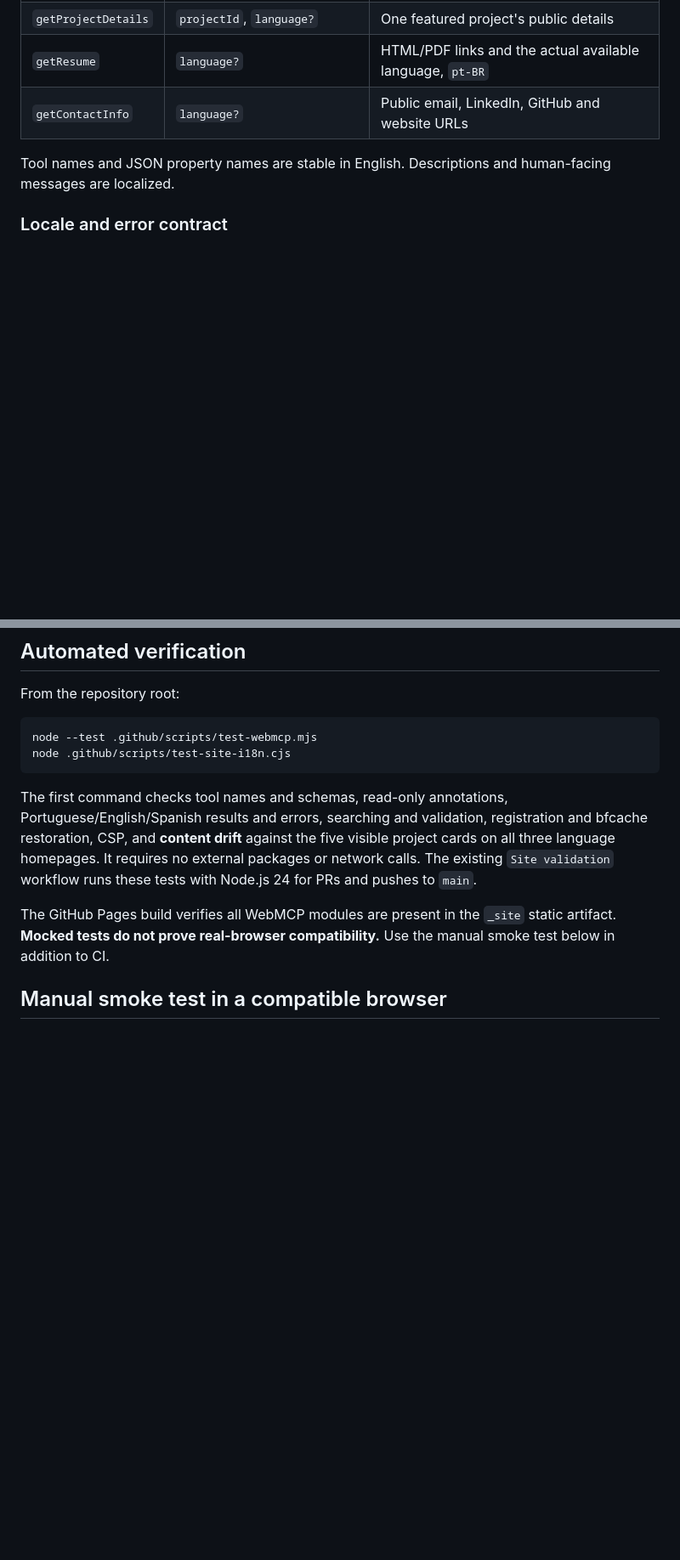
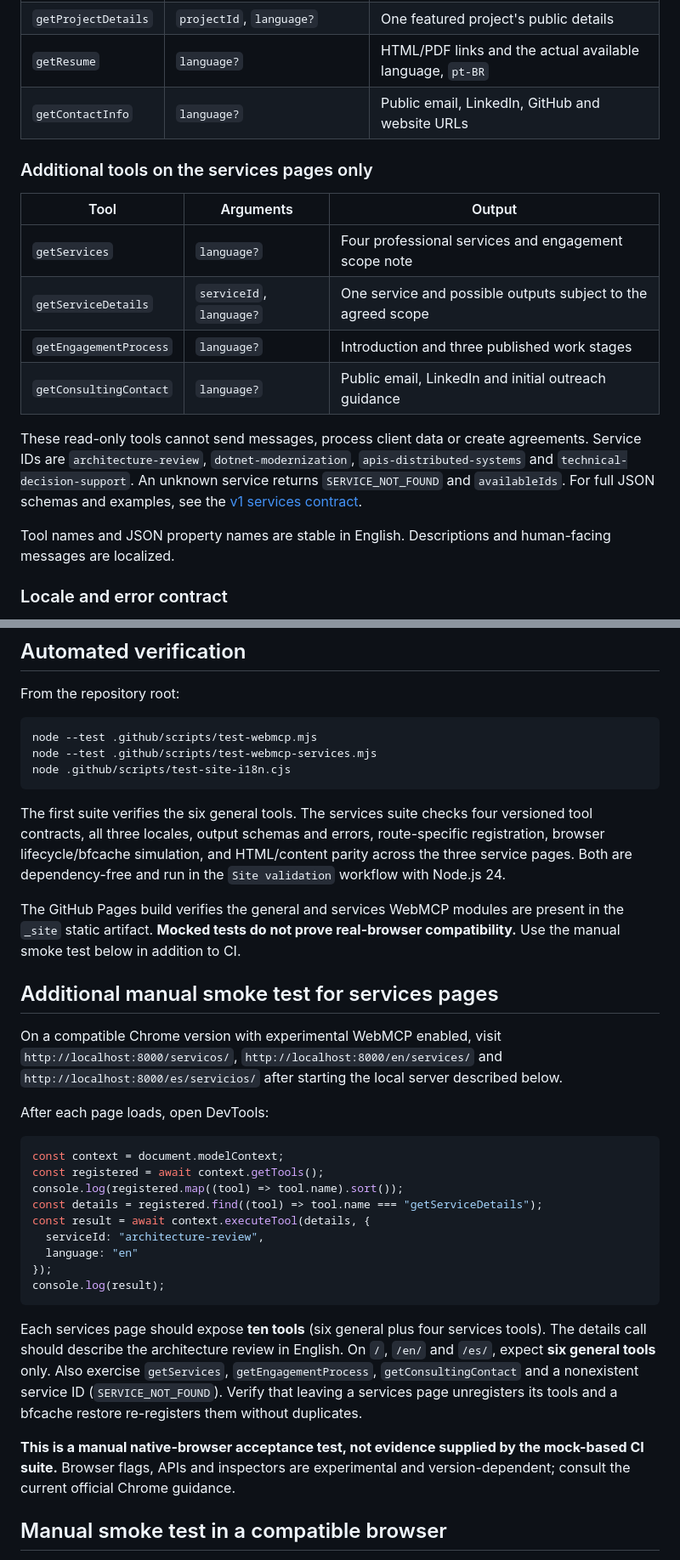
Before and after one commit to rodri-oliveira-dev/rodri-oliveira-dev.github.io, a Markdown page: docs/webmcp.en.md, 2 parts joined by grey strips. Shown at 85% size. Drawn GitHub-style; blank space fills up the shorter version.

Commit message:
docs(webmcp): complete English services guide and native-browser checklist

````diff
--- a/docs/webmcp.en.md
+++ b/docs/webmcp.en.md
@@ -38,6 +43,17 @@ Each covered HTML page loads only `/assets/js/webmcp.js`. The integration uses n
 | `getProjectDetails` | `projectId`, `language?` | One featured project's public details |
 | `getResume` | `language?` | HTML/PDF links and the actual available language, `pt-BR` |
 | `getContactInfo` | `language?` | Public email, LinkedIn, GitHub and website URLs |
+
+### Additional tools on the services pages only
+
+| Tool | Arguments | Output |
+| --- | --- | --- |
+| `getServices` | `language?` | Four professional services and engagement scope note |
+| `getServiceDetails` | `serviceId`, `language?` | One service and possible outputs subject to the agreed scope |
+| `getEngagementProcess` | `language?` | Introduction and three published work stages |
+| `getConsultingContact` | `language?` | Public email, LinkedIn and initial outreach guidance |
+
+These read-only tools cannot send messages, process client data or create agreements. Service IDs are `architecture-review`, `dotnet-modernization`, `apis-distributed-systems` and `technical-decision-support`. An unknown service returns `SERVICE_NOT_FOUND` and `availableIds`. For full JSON schemas and examples, see the [v1 services contract](webmcp-services-contract.md).
 
 Tool names and JSON property names are stable in English. Descriptions and human-facing messages are localized.
 
@@ -71,12 +87,35 @@ From the repository root:
 
 ```bash
 node --test .github/scripts/test-webmcp.mjs
+node --test .github/scripts/test-webmcp-services.mjs
 node .github/scripts/test-site-i18n.cjs
 ```
 
-The first command checks tool names and schemas, read-only annotations, Portuguese/English/Spanish results and errors, searching and validation, registration and bfcache restoration, CSP, and **content drift** against the five visible project cards on all three language homepages. It requires no external packages or network calls. The existing `Site validation` workflow runs these tests with Node.js 24 for PRs and pushes to `main`.
+The first suite verifies the six general tools. The services suite checks four versioned tool contracts, all three locales, output schemas and errors, route-specific registration, browser lifecycle/bfcache simulation, and HTML/content parity across the three service pages. Both are dependency-free and run in the `Site validation` workflow with Node.js 24.
 
-The GitHub Pages build verifies all WebMCP modules are present in the `_site` static artifact. **Mocked tests do not prove real-browser compatibility.** Use the manual smoke test below in addition to CI.
+The GitHub Pages build verifies the general and services WebMCP modules are present in the `_site` static artifact. **Mocked tests do not prove real-browser compatibility.** Use the manual smoke test below in addition to CI.
+
+## Additional manual smoke test for services pages
+
+On a compatible Chrome version with experimental WebMCP enabled, visit `http://localhost:8000/servicos/`, `http://localhost:8000/en/services/` and `http://localhost:8000/es/servicios/` after starting the local server described below.
+
+After each page loads, open DevTools:
+
+```javascript
+const context = document.modelContext;
+const registered = await context.getTools();
+console.log(registered.map((tool) => tool.name).sort());
+const details = registered.find((tool) => tool.name === "getServiceDetails");
+const result = await context.executeTool(details, {
+  serviceId: "architecture-review",
+  language: "en"
+});
+console.log(result);
+```
+
+Each services page should expose **ten tools** (six general plus four services tools). The details call should describe the architecture review in English. On `/`, `/en/` and `/es/`, expect **six general tools** only. Also exercise `getServices`, `getEngagementProcess`, `getConsultingContact` and a nonexistent service ID (`SERVICE_NOT_FOUND`). Verify that leaving a services page unregisters its tools and a bfcache restore re-registers them without duplicates.
+
+**This is a manual native-browser acceptance test, not evidence supplied by the mock-based CI suite.** Browser flags, APIs and inspectors are experimental and version-dependent; consult the current official Chrome guidance.
 
 ## Manual smoke test in a compatible browser
 
````
Also changed, not shown: other parts of docs/webmcp.en.md (+10 -5 lines).
